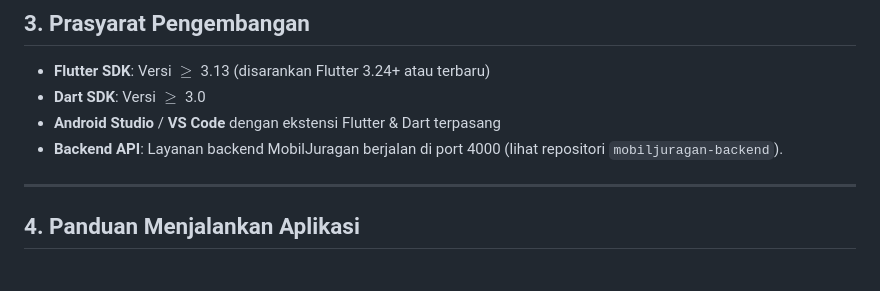
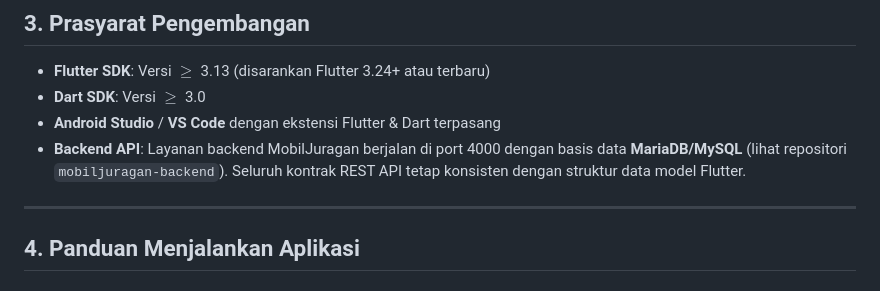
Before and after one commit to Hylmi-S-P/mobiljuragan-mobile, a Markdown page: README.md, the part around the change. GitHub-like rendering.

Commit message:
﻿perbarui keterangan backend di readme
Sebutkan bahwa backend memakai MariaDB/MySQL, sesuai datasource Prisma
dan DATABASE_URL yang ada di repositori backend.

```diff
--- a/README.md
+++ b/README.md
@@ -80,7 +80,7 @@ mobiljuragan-mobile/
 - **Flutter SDK**: Versi $\ge$ 3.13 (disarankan Flutter 3.24+ atau terbaru)
 - **Dart SDK**: Versi $\ge$ 3.0
 - **Android Studio** / **VS Code** dengan ekstensi Flutter & Dart terpasang
-- **Backend API**: Layanan backend MobilJuragan berjalan di port 4000 (lihat repositori `mobiljuragan-backend`).
+- **Backend API**: Layanan backend MobilJuragan berjalan di port 4000 dengan basis data **MariaDB/MySQL** (lihat repositori `mobiljuragan-backend`). Seluruh kontrak REST API tetap konsisten dengan struktur data model Flutter.
 
 ---
 
```
